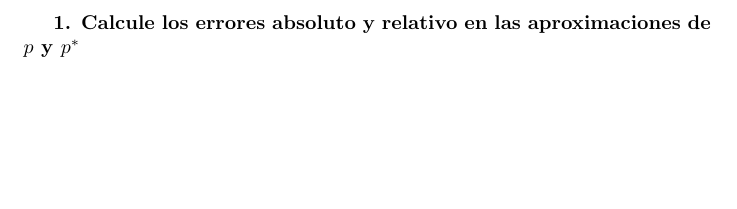
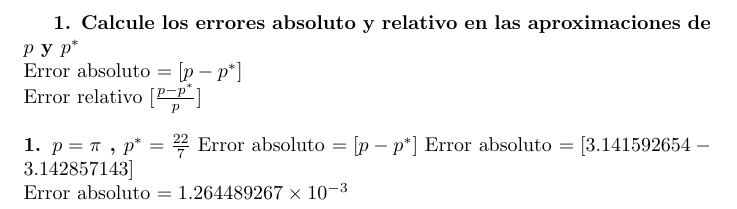
Before and after one commit to Fu5CHAR/Metodos_numericos_2025B_Ulloa-Francisco, a LaTeX document (deber02.tex): part of the page, cut so that both start at the same text, the shorter picture padded with empty space. Compiled offline with pdfLaTeX.

Commit message:
Actualización del deber

```diff
--- a/deber02.tex
+++ b/deber02.tex
@@ -3,6 +3,17 @@
 \date{\today}
 \begin{document}
 \textbf{1. Calcule los errores absoluto y relativo en las aproximaciones de $p$ y $p^*$ }
+\\
+Error absoluto $= [p - p^*]$
+\\
+Error relativo $[\frac{p - p^*}{p}]$
+\\
+\\
+\textbf{1. $p= \pi$ , $p^*=\frac{22}{7}$}
+Error absoluto $= [p - p^*]$
+Error absoluto $= [3.141592654 - 3.142857143]$\\
+Error absoluto $= 1.264489267 \times 10^{-3}$
+
 
 
 
```
Also changed, not shown: deber02.pdf.
